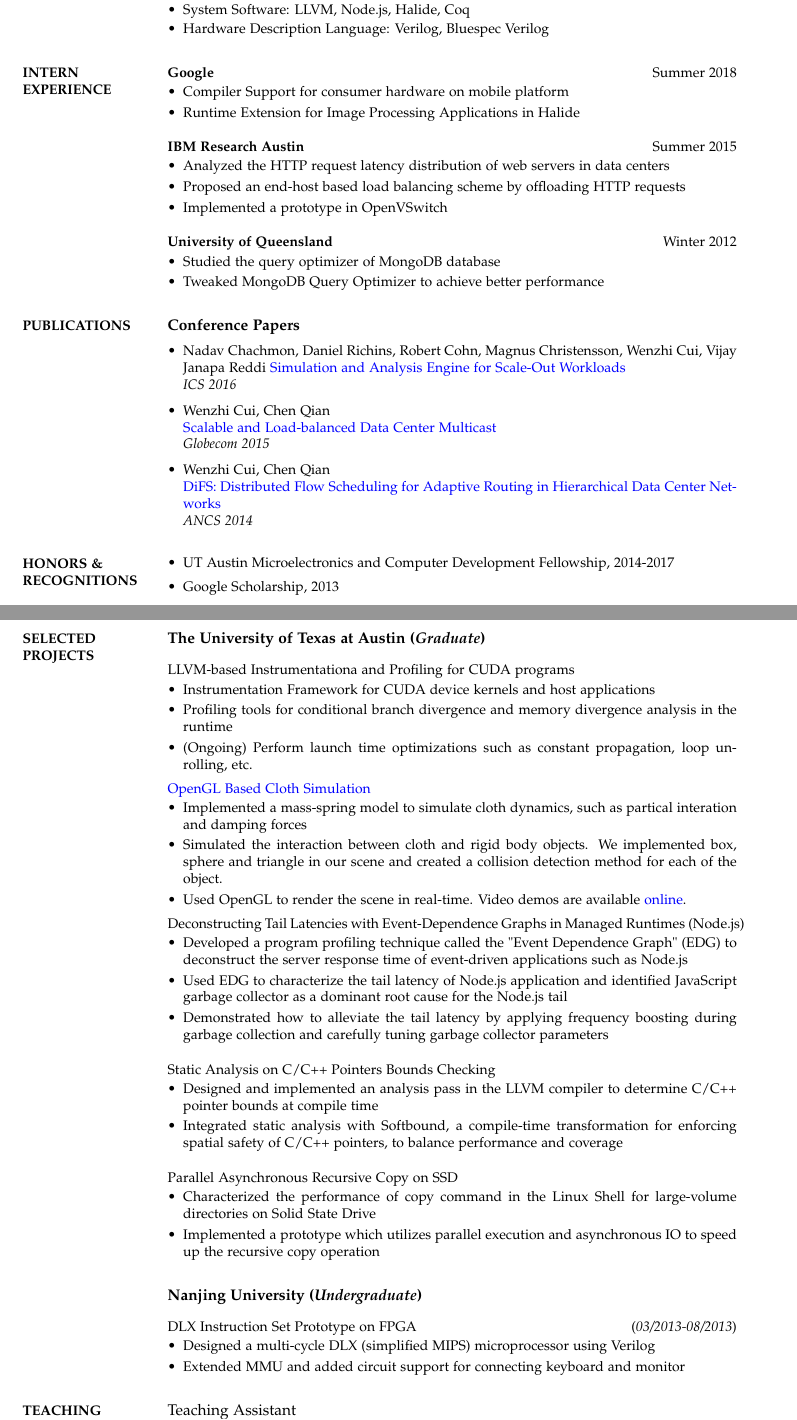
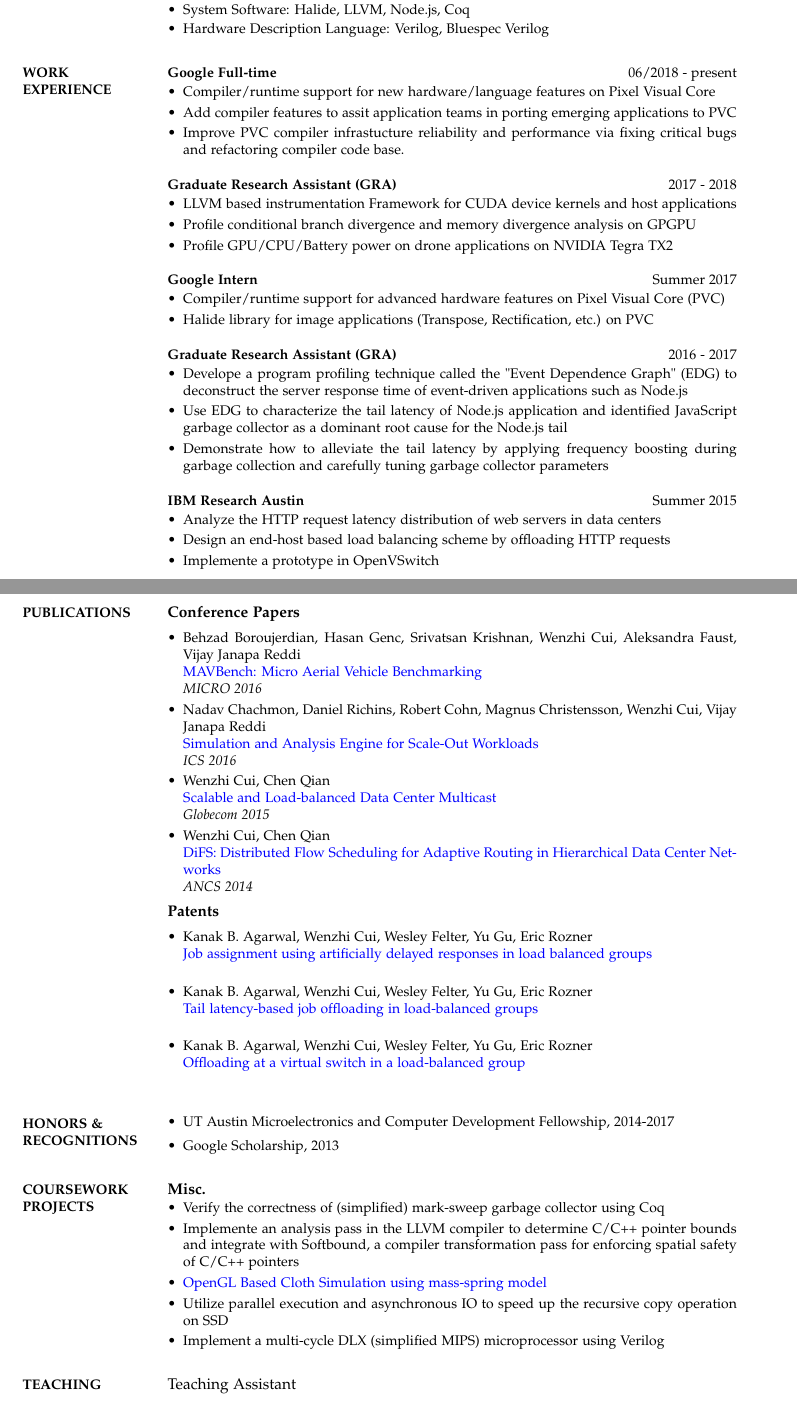
Before and after one commit to cwz920716/cv, a LaTeX CV (cv.tex): two parts of pages 1 and 2 of 3 before the commit and two parts of pages 1 and 2 of 2 after it, joined at a grey line, cut so that both start at the same text. Compiled offline with pdfLaTeX.

Commit message:
update 20181225

```diff
--- a/cv.tex
+++ b/cv.tex
@@ -107,14 +105,44 @@
 %	INTERN EXPERIENCE SECTION
 %----------------------------------------------------------------------------------------
 
-\section{INTERN\\ EXPERIENCE}
+\section{WORK\\ EXPERIENCE}
 
-{\textbf{Google}} \hfill{Summer 2018}\\
+{\textbf{Google Full-time}} \hfill{06/2018 - present}\\
 \vspace*{-10pt}
 \begin{itemize}[leftmargin=*] \itemsep -3pt
 \vspace*{-5pt}
-	\item Compiler Support for consumer hardware on mobile platform
-  \item Runtime Extension for Image Processing Applications in Halide
+	\item Compiler/runtime support for new hardware/language features on Pixel Visual Core
+	\item Add compiler features to assit application teams in porting emerging applications to PVC
+	\item Improve PVC compiler infrastucture reliability and performance via fixing critical bugs and refactoring compiler code base.
+\end{itemize}
+
+\medskip
+{\textbf{Graduate Research Assistant (GRA)}} \hfill{2017 - 2018}\\
+\vspace*{-10pt}
+\begin{itemize}[leftmargin=*] \itemsep -3pt
+\vspace*{-5pt}
+	\item LLVM based instrumentation Framework for CUDA device kernels and host applications
+	\item Profile conditional branch divergence and memory divergence analysis on GPGPU
+	\item Profile GPU/CPU/Battery power on drone applications on NVIDIA Tegra TX2
+\end{itemize}
+
+\medskip
+{\textbf{Google Intern}} \hfill{Summer 2017}\\
+\vspace*{-10pt}
+\begin{itemize}[leftmargin=*] \itemsep -3pt
+\vspace*{-5pt}
+	\item Compiler/runtime support for advanced hardware features on Pixel Visual Core (PVC)
+	\item Halide library for image applications (Transpose, Rectification, etc.) on PVC
+\end{itemize}
+
+\medskip
+{\textbf{Graduate Research Assistant (GRA)}} \hfill{2016 - 2017}\\
+\vspace*{-10pt}
+\begin{itemize}[leftmargin=*] \itemsep -3pt
+\vspace*{-5pt}
+	\item Develope a program profiling technique called the "Event Dependence Graph" (EDG) to deconstruct the server response time of event-driven applications such as Node.js
+	\item Use EDG to characterize the tail latency of Node.js application and identified JavaScript garbage collector as a dominant root cause for the Node.js tail
+	\item Demonstrate how to alleviate the tail latency by applying frequency boosting during garbage collection and carefully tuning garbage collector parameters
 \end{itemize}
 
 \medskip
@@ -122,18 +150,9 @@
 \vspace*{-10pt}
 \begin{itemize}[leftmargin=*] \itemsep -3pt
 \vspace*{-5pt}
-	\item Analyzed the HTTP request latency distribution of web servers in data centers
-	\item Proposed an end-host based load balancing scheme by offloading HTTP requests
-	\item Implemented a prototype in OpenVSwitch
-\end{itemize}
-
-\medskip
-{\textbf{University of Queensland}} \hfill{Winter 2012}\\
-\vspace*{-10pt}
-\begin{itemize}[leftmargin=*] \itemsep -3pt
-\vspace*{-5pt}
-	\item Studied the query optimizer of MongoDB database
-	\item Tweaked MongoDB Query Optimizer to achieve better performance
+	\item Analyze the HTTP request latency distribution of web servers in data centers
+	\item Design an end-host based load balancing scheme by offloading HTTP requests
+	\item Implemente a prototype in OpenVSwitch
 \end{itemize}
 
 %----------------------------------------------------------------------------------------
@@ -145,9 +164,13 @@
 
 {\large\textbf{Conference Papers}}
 
-\begin{itemize}[leftmargin=*] \itemsep 0pt
+\begin{itemize}[leftmargin=*] \itemsep -3pt
 %\vspace*{-5pt}
-  \item Nadav Chachmon, Daniel Richins, Robert Cohn, Magnus Christensson, Wenzhi Cui, Vijay Janapa Reddi
+	\item Behzad Boroujerdian, Hasan Genc, Srivatsan Krishnan, Wenzhi Cui, Aleksandra Faust, Vijay Janapa Reddi\\
+          \href{https://edge.seas.harvard.edu/files/zad-18-micro-mavbench.pdf}{MAVBench: Micro Aerial Vehicle Benchmarking}\\
+          \textit{MICRO 2016}
+
+	\item Nadav Chachmon, Daniel Richins, Robert Cohn, Magnus Christensson, Wenzhi Cui, Vijay Janapa Reddi\\
           \href{http://3nity.io/~vj/downloads/publications/sae16ics.pdf}{Simulation and Analysis Engine for Scale-Out Workloads}\\
           \textit{ICS 2016}
 
@@ -158,6 +181,18 @@
 	\item Wenzhi Cui, Chen Qian\\
           \href{http://www.cs.uky.edu/~qian/papers/DiFS.pdf}{DiFS: Distributed Flow Scheduling for Adaptive Routing in Hierarchical Data Center Networks}\\
           \textit{ANCS 2014}
+\end{itemize}
+
+{\large\textbf{Patents}}
+
+\begin{itemize}[leftmargin=*] \itemsep -3pt
+%\vspace*{-5pt}
+	\item Kanak B. Agarwal, Wenzhi Cui, Wesley Felter, Yu Gu, Eric Rozner\\
+	  \href{https://patents.google.com/patent/US20180159922A1}{Job assignment using artificially delayed responses in load balanced groups}\\
+	\item Kanak B. Agarwal, Wenzhi Cui, Wesley Felter, Yu Gu, Eric Rozner\\
+	  \href{https://patents.google.com/patent/US20180157539A1}{Tail latency-based job offloading in load-balanced groups}\\
+	\item Kanak B. Agarwal, Wenzhi Cui, Wesley Felter, Yu Gu, Eric Rozner\\
+	  \href{https://patents.google.com/patent/US20180159775A1}{Offloading at a virtual switch in a load-balanced group}\\
 \end{itemize}
 
 %----------------------------------------------------------------------------------------
@@ -176,70 +211,17 @@
 %	SELECTED PROJECTS SECTION
 %----------------------------------------------------------------------------------------
 
-\section{SELECTED\\ PROJECTS}
+\section{COURSEWORK\\ PROJECTS}
 
-{\large\textbf{The University of Texas at Austin (\textit{Graduate})}}\\
+{\large\textbf{Misc.}}
 
-\vspace*{-7pt}
- LLVM-based Instrumentationa and Profiling for CUDA programs\\
-\vspace*{-10pt}
 \begin{itemize}[leftmargin=*] \itemsep -3pt
 \vspace*{-5pt}
-	\item Instrumentation Framework for CUDA device kernels and host applications
-  \item Profiling tools for conditional branch divergence and memory divergence analysis in the runtime
-  \item (Ongoing) Perform launch time optimizations such as constant propagation, loop unrolling, etc.
-\end{itemize}
-
-\medskip
-\vspace*{-7pt}
-\href{http://www.cs.utexas.edu/~wc8348/cs384g/draw.html}{OpenGL Based Cloth Simulation}\\
-\vspace*{-10pt}
-\begin{itemize}[leftmargin=*] \itemsep -3pt
-\vspace*{-5pt}
-	\item Implemented a mass-spring model to simulate cloth dynamics, such as partical interation and damping forces
-	\item Simulated the interaction between cloth and rigid body objects. We implemented box, sphere and triangle in our scene and created a collision detection method for each of the object.
-	\item Used OpenGL to render the scene in real-time. Video demos are available \href{https://www.youtube.com/playlist?list=PLhg5e7MedlDPsw6D1Lg_bPupiMRJJ9fnm&disable_polymer=true}{online}.
-\end{itemize}
-
-\medskip
-\vspace*{-7pt}
-Deconstructing Tail Latencies with Event-Dependence Graphs in Managed Runtimes (Node.js)\\
-\vspace*{-10pt}
-\begin{itemize}[leftmargin=*] \itemsep -3pt
-\vspace*{-5pt}
-	\item Developed a program profiling technique called the "Event Dependence Graph" (EDG) to deconstruct the server response time of event-driven applications such as Node.js
-	\item Used EDG to characterize the tail latency of Node.js application and identified JavaScript garbage collector as a dominant root cause for the Node.js tail
-	\item Demonstrated how to alleviate the tail latency by applying frequency boosting during garbage collection and carefully tuning garbage collector parameters
-\end{itemize}
-
-\medskip
-Static Analysis on C/C++ Pointers Bounds Checking\\
-\vspace*{-10pt}
-\begin{itemize}[leftmargin=*] \itemsep -3pt
-\vspace*{-5pt}
-	\item Designed and implemented an analysis pass in the LLVM compiler to determine C/C++ pointer bounds at compile time
-	\item Integrated static analysis with Softbound, a compile-time transformation for enforcing spatial safety of C/C++ pointers, to balance performance and coverage
-\end{itemize}
-
-\medskip
-Parallel Asynchronous Recursive Copy on SSD\\
-\vspace*{-10pt}
-\begin{itemize}[leftmargin=*] \itemsep -3pt
-\vspace*{-5pt}
-	\item Characterized the performance of copy command in the Linux Shell for large-volume directories on Solid State Drive
-	\item Implemented a prototype which utilizes parallel execution and asynchronous IO to speed up the recursive copy operation
-\end{itemize}
-
-\bigskip
-{\large\textbf{Nanjing University (\textit{Undergraduate})}}\\
-
-\vspace*{-7pt}
-DLX Instruction Set Prototype on FPGA \hfill(\textit{03/2013-08/2013})\\
-\vspace*{-10pt}
-\begin{itemize}[leftmargin=*] \itemsep -3pt
-\vspace*{-5pt}
-	\item Designed a multi-cycle DLX (simplified MIPS) microprocessor using Verilog
-	\item Extended MMU and added circuit support for connecting keyboard and monitor
+	\item Verify the correctness of (simplified) mark-sweep garbage collector using Coq
+	\item Implemente an analysis pass in the LLVM compiler to determine C/C++ pointer bounds and integrate with Softbound, a compiler transformation pass for enforcing spatial safety of C/C++ pointers
+	\item \href{http://www.cs.utexas.edu/~wc8348/cs384g/draw.html}{OpenGL Based Cloth Simulation using mass-spring model}
+	\item Utilize parallel execution and asynchronous IO to speed up the recursive copy operation on SSD
+	\item Implement a multi-cycle DLX (simplified MIPS) microprocessor using Verilog
 \end{itemize}
 
 %----------------------------------------------------------------------------------------
@@ -275 +247,0 @@
-	\item Program Verification (with Prof. Thomas Dillig)
```
Also changed, not shown: cv.tex (33 more changed lines).
